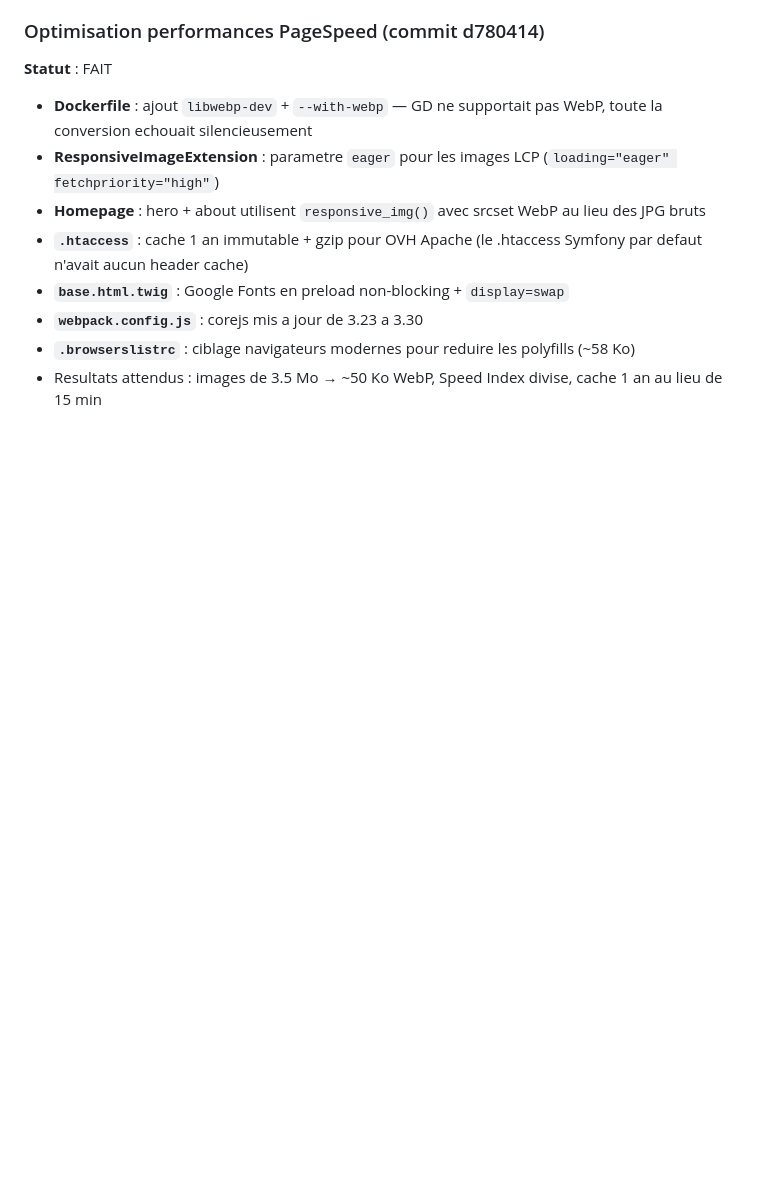
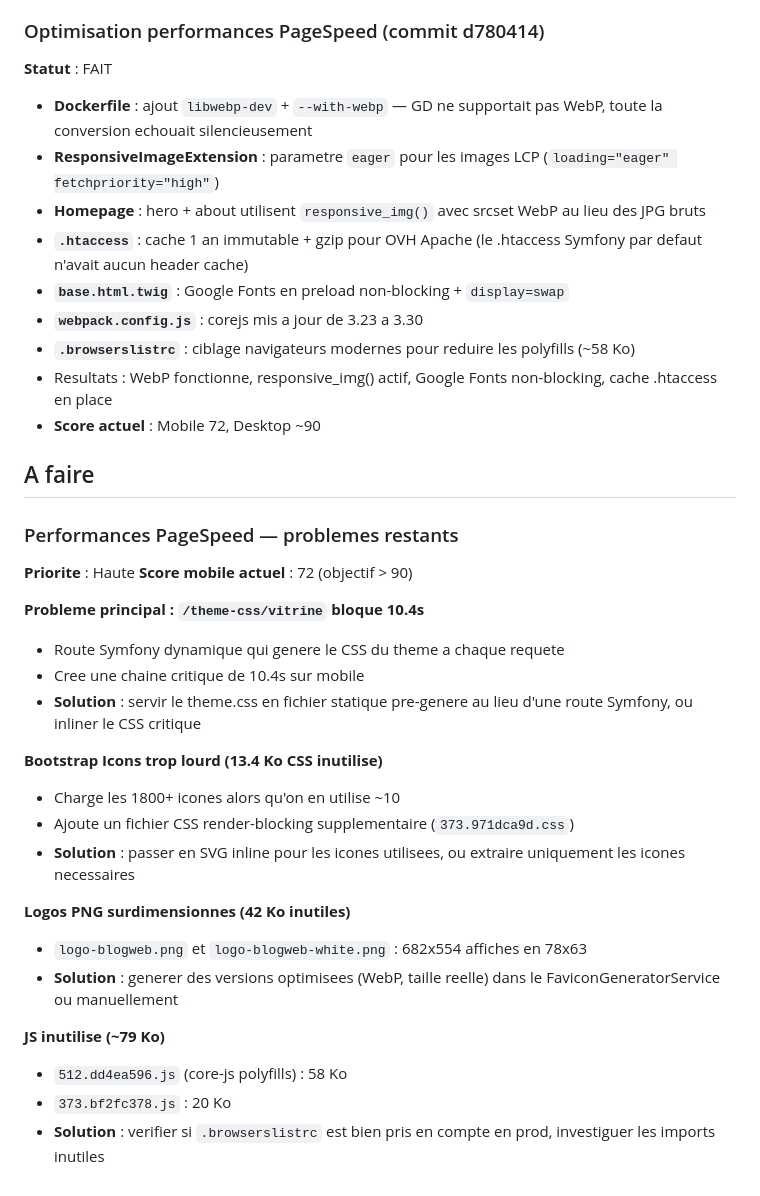
Before and after one commit to laigneletdavid/blog_web, a Markdown page: .claude/docs/CLAUDE4.md, the part around the change. Rendered like a GitHub page; blank space fills up the shorter version.

Commit message:
Doc: CLAUDE4.md — problemes perf restants identifies (theme-css, bootstrap icons, logos, polyfills)
Co-Authored-By: Claude Opus 4.6 (1M context) <noreply@anthropic.com>

```diff
--- a/.claude/docs/CLAUDE4.md
+++ b/.claude/docs/CLAUDE4.md
@@ -52,4 +52,30 @@
 - **`base.html.twig`** : Google Fonts en preload non-blocking + `display=swap`
 - **`webpack.config.js`** : corejs mis a jour de 3.23 a 3.30
 - **`.browserslistrc`** : ciblage navigateurs modernes pour reduire les polyfills (~58 Ko)
-- Resultats attendus : images de 3.5 Mo → ~50 Ko WebP, Speed Index divise, cache 1 an au lieu de 15 min
+- Resultats : WebP fonctionne, responsive_img() actif, Google Fonts non-blocking, cache .htaccess en place
+- **Score actuel** : Mobile 72, Desktop ~90
+
+## A faire
+
+### Performances PageSpeed — problemes restants
+**Priorite** : Haute
+**Score mobile actuel** : 72 (objectif > 90)
+
+**Probleme principal : `/theme-css/vitrine` bloque 10.4s**
+- Route Symfony dynamique qui genere le CSS du theme a chaque requete
+- Cree une chaine critique de 10.4s sur mobile
+- **Solution** : servir le theme.css en fichier statique pre-genere au lieu d'une route Symfony, ou inliner le CSS critique
+
+**Bootstrap Icons trop lourd (13.4 Ko CSS inutilise)**
+- Charge les 1800+ icones alors qu'on en utilise ~10
+- Ajoute un fichier CSS render-blocking supplementaire (`373.971dca9d.css`)
+- **Solution** : passer en SVG inline pour les icones utilisees, ou extraire uniquement les icones necessaires
+
+**Logos PNG surdimensionnes (42 Ko inutiles)**
+- `logo-blogweb.png` et `logo-blogweb-white.png` : 682x554 affiches en 78x63
+- **Solution** : generer des versions optimisees (WebP, taille reelle) dans le FaviconGeneratorService ou manuellement
+
+**JS inutilise (~79 Ko)**
+- `512.dd4ea596.js` (core-js polyfills) : 58 Ko
+- `373.bf2fc378.js` : 20 Ko
+- **Solution** : verifier si `.browserslistrc` est bien pris en compte en prod, investiguer les imports inutiles
```
